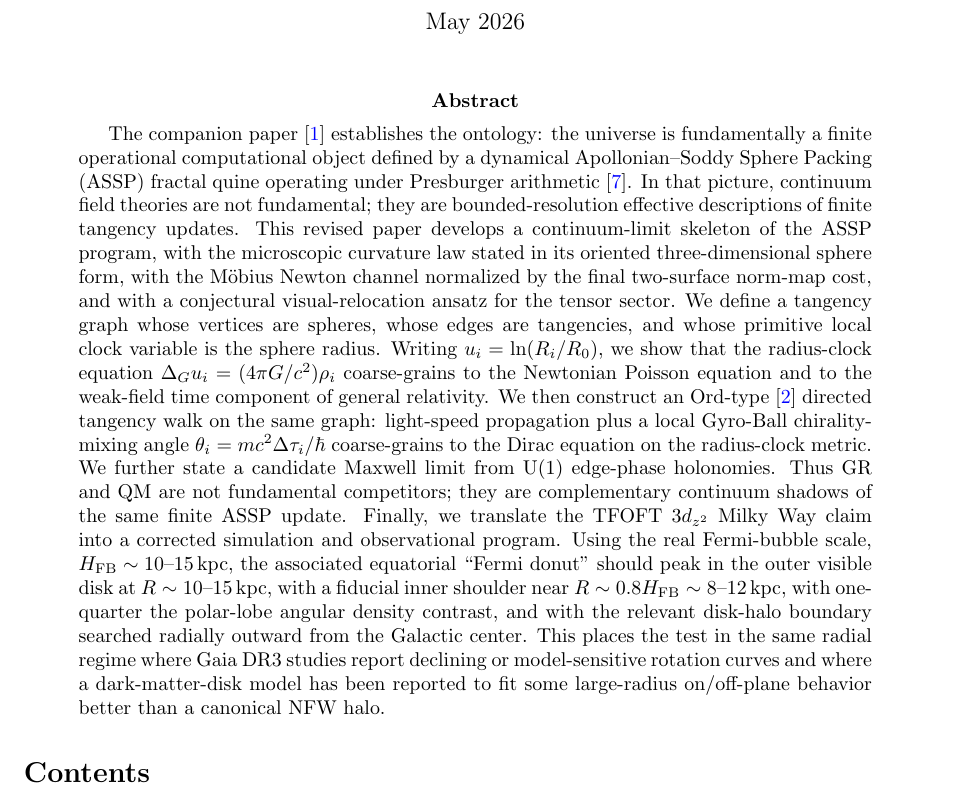
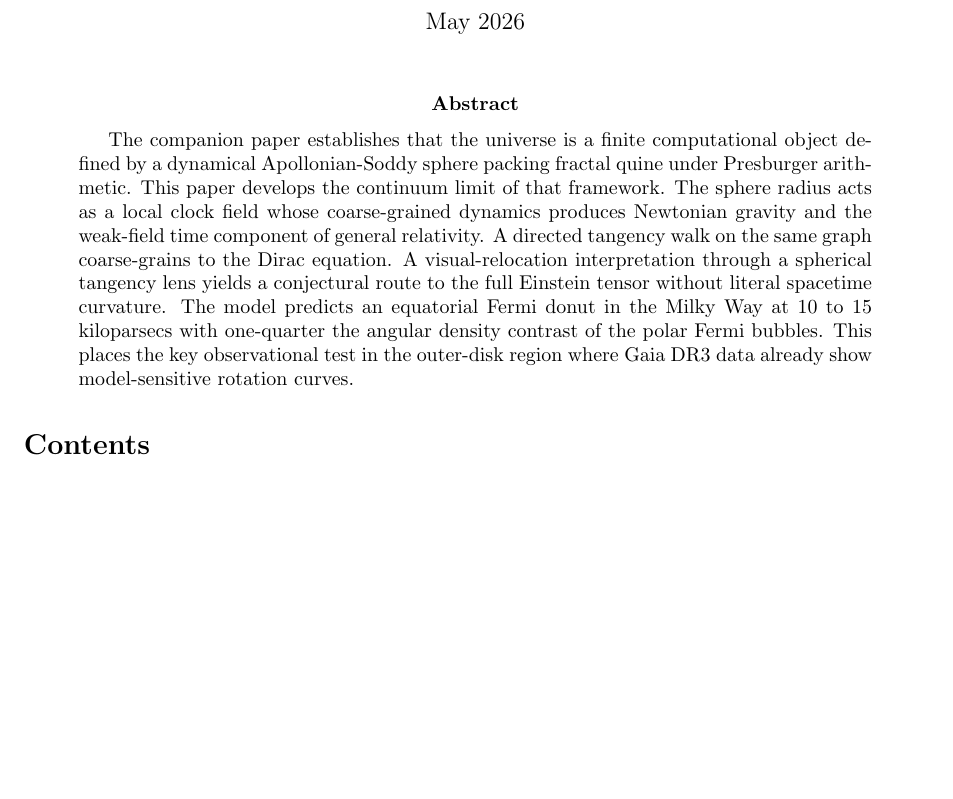
Before and after one commit to yasteven/math, a LaTeX paper (classp/classp_openai.tex): part of page 1 of 17, cut so that both start at the same text, the shorter picture padded with empty space. Compiled offline with pdfLaTeX.

Commit message:
close, need to update abstract then have 2 ai double check math again

```diff
--- a/classp/classp_openai.tex
+++ b/classp/classp_openai.tex
@@ -42,32 +42,7 @@ Gravity and Dirac Quantum Mechanics}
 \maketitle
 
 \begin{abstract}
-The companion paper~\cite{TFOFT2026} establishes the ontology: the universe
-is fundamentally a finite operational computational object defined by a
-dynamical Apollonian--Soddy Sphere Packing (ASSP) fractal quine operating
-under Presburger arithmetic~\cite{Presburger1929}. In that picture, continuum
-field theories are not fundamental; they are bounded-resolution effective
-descriptions of finite tangency updates. This revised paper develops a continuum-limit skeleton of the ASSP program, with the microscopic curvature law stated in its oriented three-dimensional sphere form, with the M\"obius Newton channel normalized by the final two-surface norm-map cost, and with a conjectural visual-relocation ansatz for the tensor sector. We define a tangency graph
-whose vertices are spheres, whose edges are tangencies, and whose primitive
-local clock variable is the sphere radius. Writing $u_i=\ln(R_i/R_0)$, we
-show that the radius-clock equation $\Delta_G u_i=(4\pi G/c^2)\rho_i$
-coarse-grains to the Newtonian Poisson equation and to the weak-field time
-component of general relativity. We then construct an Ord-type~\cite{Ord1983}
-directed tangency walk on the same graph: light-speed propagation plus a local
-Gyro-Ball chirality-mixing angle $\theta_i=mc^2\Delta\tau_i/\hbar$
-coarse-grains to the Dirac equation on the radius-clock metric. We further
-state a candidate Maxwell limit from U(1) edge-phase holonomies. Thus GR and
-QM are not fundamental competitors; they are complementary continuum shadows
-of the same finite ASSP update. Finally, we translate the TFOFT $3d_{z^2}$
-Milky Way claim into a corrected simulation and observational program. Using
-the real Fermi-bubble scale, $H_{\rm FB}\sim10$--$15\,\kpc$, the associated equatorial ``Fermi donut'' should peak in the
-outer visible disk at $R\sim10$--$15\,\kpc$, with a fiducial inner shoulder
-near $R\sim0.8H_{\rm FB}\sim8$--$12\,\kpc$, with one-quarter the
-polar-lobe angular density contrast, and with the relevant disk-halo boundary
-searched radially outward from the Galactic center. This places the test in the same radial
-regime where Gaia DR3 studies report declining or model-sensitive rotation
-curves and where a dark-matter-disk model has been reported to fit some
-large-radius on/off-plane behavior better than a canonical NFW halo.
+The companion paper establishes that the universe is a finite computational object defined by a dynamical Apollonian-Soddy sphere packing fractal quine under Presburger arithmetic. This paper develops the continuum limit of that framework. The sphere radius acts as a local clock field whose coarse-grained dynamics produces Newtonian gravity and the weak-field time component of general relativity. A directed tangency walk on the same graph coarse-grains to the Dirac equation. A visual-relocation interpretation through a spherical tangency lens yields a conjectural route to the full Einstein tensor without literal spacetime curvature. The model predicts an equatorial Fermi donut in the Milky Way at 10 to 15 kiloparsecs with one-quarter the angular density contrast of the polar Fermi bubbles. This places the key observational test in the outer-disk region where Gaia DR3 data already show model-sensitive rotation curves.
 \end{abstract}
 
 \tableofcontents
```
Also changed, not shown: tfoft/TFOFT_final.tex (+1 -9 lines).
